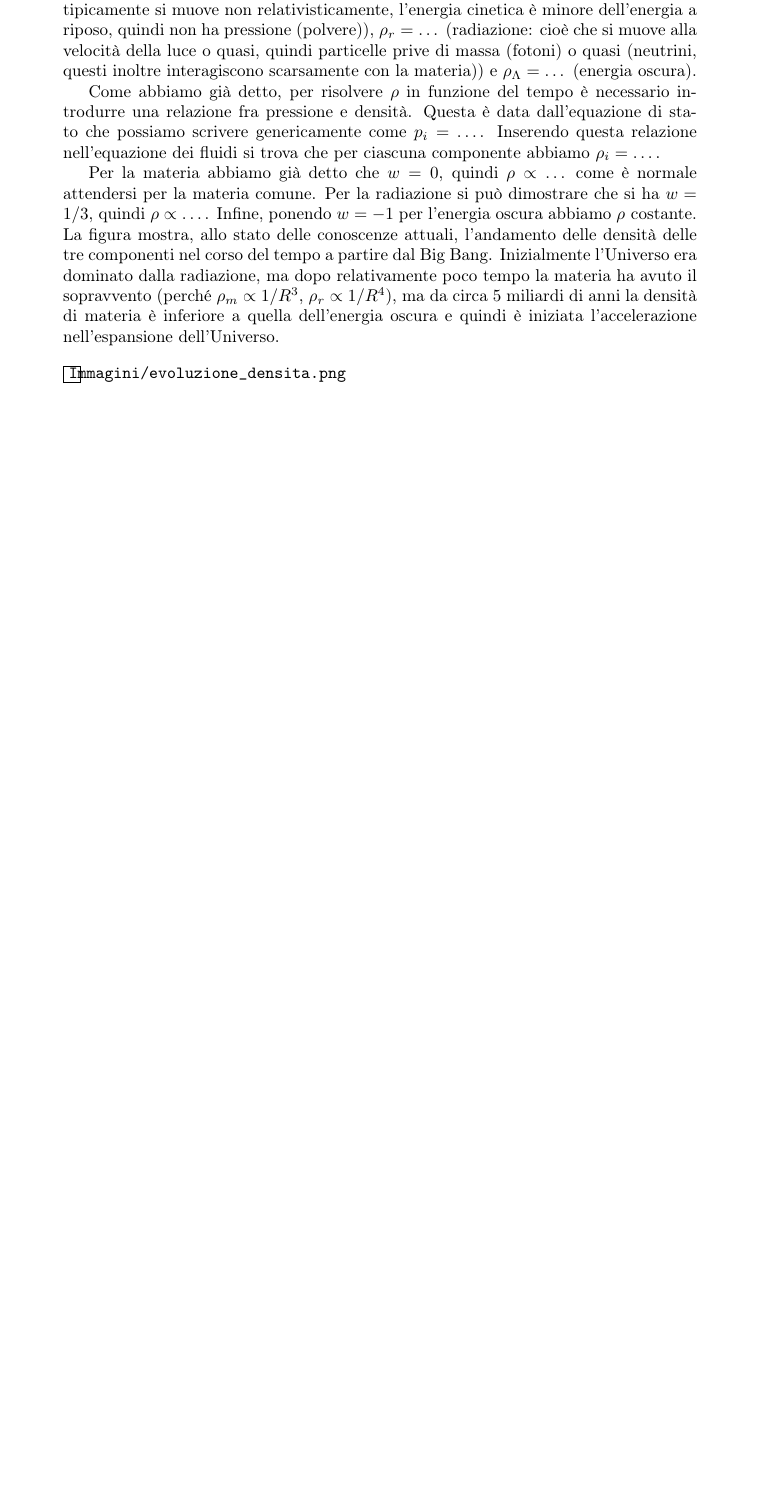
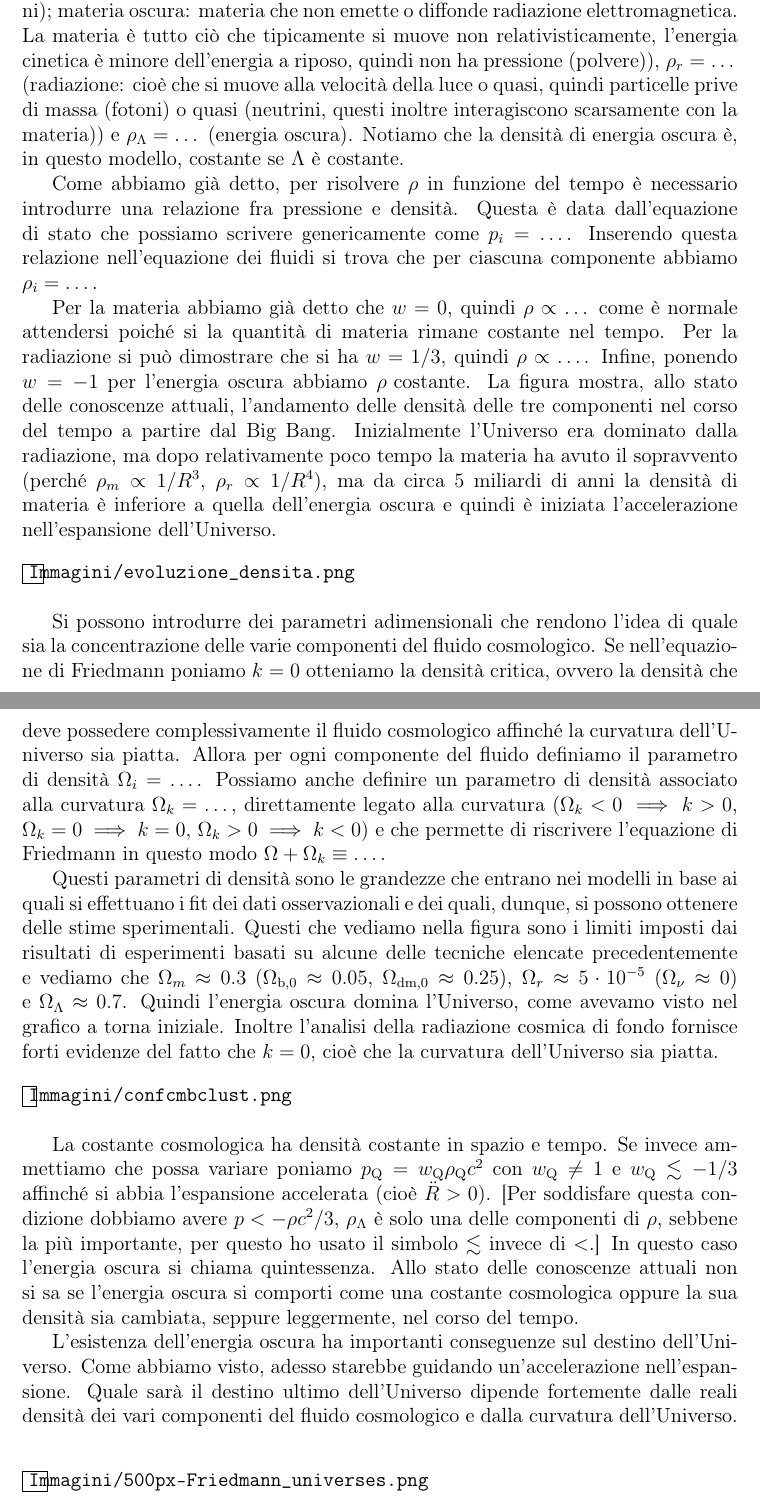
Before and after one commit to giordano/seminario, a LaTeX document (discorso.tex): part of page 4 of 4 before the commit and two parts of pages 4 and 5 of 5 after it, the two joined at a grey line, cut at the place of the change, the shorter picture padded with empty space. Compiled offline with pdfLaTeX.

Commit message:
completo discorso

```diff
--- a/discorso.tex
+++ b/discorso.tex
@@ -1,9 +1,9 @@
-\documentclass[10pt,a4paper,fleqn,draft]{article}
+\documentclass[12pt,a4paper,fleqn,draft]{article}
 \usepackage[T1]{fontenc}
 \usepackage[utf8]{inputenc}
 \usepackage[italian]{babel}
 
-\usepackage{amsmath,siunitx,layaureo,graphicx,hyperref}
+\usepackage{amsmath,amssymb,siunitx,layaureo,graphicx,hyperref}
 
 \sisetup{per-mode=symbol,
   inter-unit-separator={}\cdot{},
@@ -15,7 +15,7 @@
 
 \newcommand{\figura}[1]{
   \begin{figure}[h!]
-    \includegraphics[height=10pt]{Immagini/#1}
+    \includegraphics[height=12pt]{Immagini/#1}
   \end{figure}
 }
 
@@ -182,31 +184,77 @@ solo semplificatrice: il moto delle stelle (?) è descritto dalla meccanica
 statistica, così come succede per il moto dei fluidi.] Questo fluido è composto
 da (almeno) tre componente e ha densità $\rho = \dots$ , con $\rho_m = \dots$
 (barioni (impropriamente): tutto ciò che fa parte del modello standard delle
-particelle; materia oscura: ciò che non fa parte del modello standard (anche se
-forse esiste materia oscura barionica). La materia è tutto ciò che tipicamente
-si muove non relativisticamente, l'energia cinetica è minore dell'energia a
-riposo, quindi non ha pressione (polvere)), $\rho_r = \dots$ (radiazione: cioè
-che si muove alla velocità della luce o quasi, quindi particelle prive di massa
-(fotoni) o quasi (neutrini, questi inoltre interagiscono scarsamente con la
-materia)) e $\rho_\Lambda = \dots$ (energia oscura).
+particelle (protoni + neutroni + elettroni); materia oscura: materia che non
+emette o diffonde radiazione elettromagnetica. La materia è tutto ciò che
+tipicamente si muove non relativisticamente, l'energia cinetica è minore
+dell'energia a riposo, quindi non ha pressione (polvere)), $\rho_r = \dots$
+(radiazione: cioè che si muove alla velocità della luce o quasi, quindi
+particelle prive di massa (fotoni) o quasi (neutrini, questi inoltre
+interagiscono scarsamente con la materia)) e $\rho_\Lambda = \dots$ (energia
+oscura). Notiamo che la densità di energia oscura è, in questo modello, costante
+se $\Lambda$ è costante.
 
 Come abbiamo già detto, per risolvere $\rho$ in funzione del tempo è necessario
 introdurre una relazione fra pressione e densità. Questa è data dall'equazione
-di stato che possiamo scrivere genericamente come $p_i = \dots$. Inserendo
+di stato che possiamo scrivere genericamente come $p_i = \dots$.  Inserendo
 questa relazione nell'equazione dei fluidi si trova che per ciascuna componente
 abbiamo $\rho_i = \dots$.
 
 Per la materia abbiamo già detto che $w = 0$, quindi $\rho \propto \dots$ come è
-normale attendersi per la materia comune. Per la radiazione si può dimostrare
-che si ha $w = 1/3$, quindi $\rho \propto \dots$. Infine, ponendo $w=-1$ per
-l'energia oscura abbiamo $\rho \text{ costante}$. La figura mostra, allo stato
-delle conoscenze attuali, l'andamento delle densità delle tre componenti nel
-corso del tempo a partire dal Big Bang. Inizialmente l'Universo era dominato
-dalla radiazione, ma dopo relativamente poco tempo la materia ha avuto il
-sopravvento (perché $\rho_m \propto 1/R^3$, $\rho_r \propto 1/R^4$), ma da circa
-5 miliardi di anni la densità di materia è inferiore a quella dell'energia
-oscura e quindi è iniziata l'accelerazione nell'espansione dell'Universo.
+normale attendersi poiché si la quantità di materia rimane costante nel
+tempo. Per la radiazione si può dimostrare che si ha $w = 1/3$, quindi
+$\rho \propto \dots$. Infine, ponendo $w=-1$ per l'energia oscura abbiamo
+$\rho \text{ costante}$. La figura mostra, allo stato delle conoscenze attuali,
+l'andamento delle densità delle tre componenti nel corso del tempo a partire dal
+Big Bang. Inizialmente l'Universo era dominato dalla radiazione, ma dopo
+relativamente poco tempo la materia ha avuto il sopravvento (perché
+$\rho_m \propto 1/R^3$, $\rho_r \propto 1/R^4$), ma da circa 5 miliardi di anni
+la densità di materia è inferiore a quella dell'energia oscura e quindi è
+iniziata l'accelerazione nell'espansione dell'Universo.
 \figura{evoluzione_densita}
+
+Si possono introdurre dei parametri adimensionali che rendono l'idea di quale
+sia la concentrazione delle varie componenti del fluido cosmologico. Se
+nell'equazione di Friedmann poniamo $k=0$ otteniamo la densità critica, ovvero
+la densità che deve possedere complessivamente il fluido cosmologico affinché la
+curvatura dell'Universo sia piatta. Allora per ogni componente del fluido
+definiamo il parametro di densità $\Omega_i = \dots$. Possiamo anche definire un
+parametro di densità associato alla curvatura $\Omega_k = \dots$, direttamente
+legato alla curvatura ($\Omega_k < 0 \implies k >0$, $\Omega_k = 0 \implies
+k=0$, $\Omega_k > 0 \implies k<0$) e che permette di riscrivere l'equazione di
+Friedmann in questo modo $\Omega + \Omega_k \equiv \dots$.
+
+Questi parametri di densità sono le grandezze che entrano nei modelli in base ai
+quali si effettuano i fit dei dati osservazionali e dei quali, dunque, si
+possono ottenere delle stime sperimentali. Questi che vediamo nella figura sono
+i limiti imposti dai risultati di esperimenti basati su alcune delle tecniche
+elencate precedentemente e vediamo che $\Omega_m \approx \num{0.3}$
+($\Omega_{\textup{b},0} \approx \num{0.05}$,
+$\Omega_{\textup{dm},0} \approx \num{0.25}$), $\Omega_r \approx \num{5e-5}$
+($\Omega_\nu \approx 0$) e $\Omega_\Lambda \approx \num{0.7}$. Quindi l'energia
+oscura domina l'Universo, come avevamo visto nel grafico a torna
+iniziale. Inoltre l'analisi della radiazione cosmica di fondo fornisce forti
+evidenze del fatto che $k=0$, cioè che la curvatura dell'Universo sia piatta.
+\figura{confcmbclust}
+
+La costante cosmologica ha densità costante in spazio e tempo. Se invece
+ammettiamo che possa variare poniamo
+$p_{\textup{Q}} = w_{\textup{Q}}\rho_{\textup{Q}}c^2$ con
+$w_{\textup{Q}} \neq 1$ e $w_{\textup{Q}} \lesssim -1/3$ affinché si abbia
+l'espansione accelerata (cioè $\ddot{R}>0$). [Per soddisfare questa condizione
+dobbiamo avere $p < -\rho c^2/3$, $\rho_\Lambda$ è solo una delle componenti di
+$\rho$, sebbene la più importante, per questo ho usato il simbolo $\lesssim$
+invece di $<$.] In questo caso l'energia oscura si chiama quintessenza. Allo
+stato delle conoscenze attuali non si sa se l'energia oscura si comporti come
+una costante cosmologica oppure la sua densità sia cambiata, seppure
+leggermente, nel corso del tempo.
+
+L'esistenza dell'energia oscura ha importanti conseguenze sul destino
+dell'Universo. Come abbiamo visto, adesso starebbe guidando un'accelerazione
+nell'espansione. Quale sarà il destino ultimo dell'Universo dipende fortemente
+dalle reali densità dei vari componenti del fluido cosmologico e dalla curvatura
+dell'Universo.
+\figura{500px-Friedmann_universes}
 
 \end{document}
 
```
Also changed, not shown: discorso.tex (40 more changed lines).
